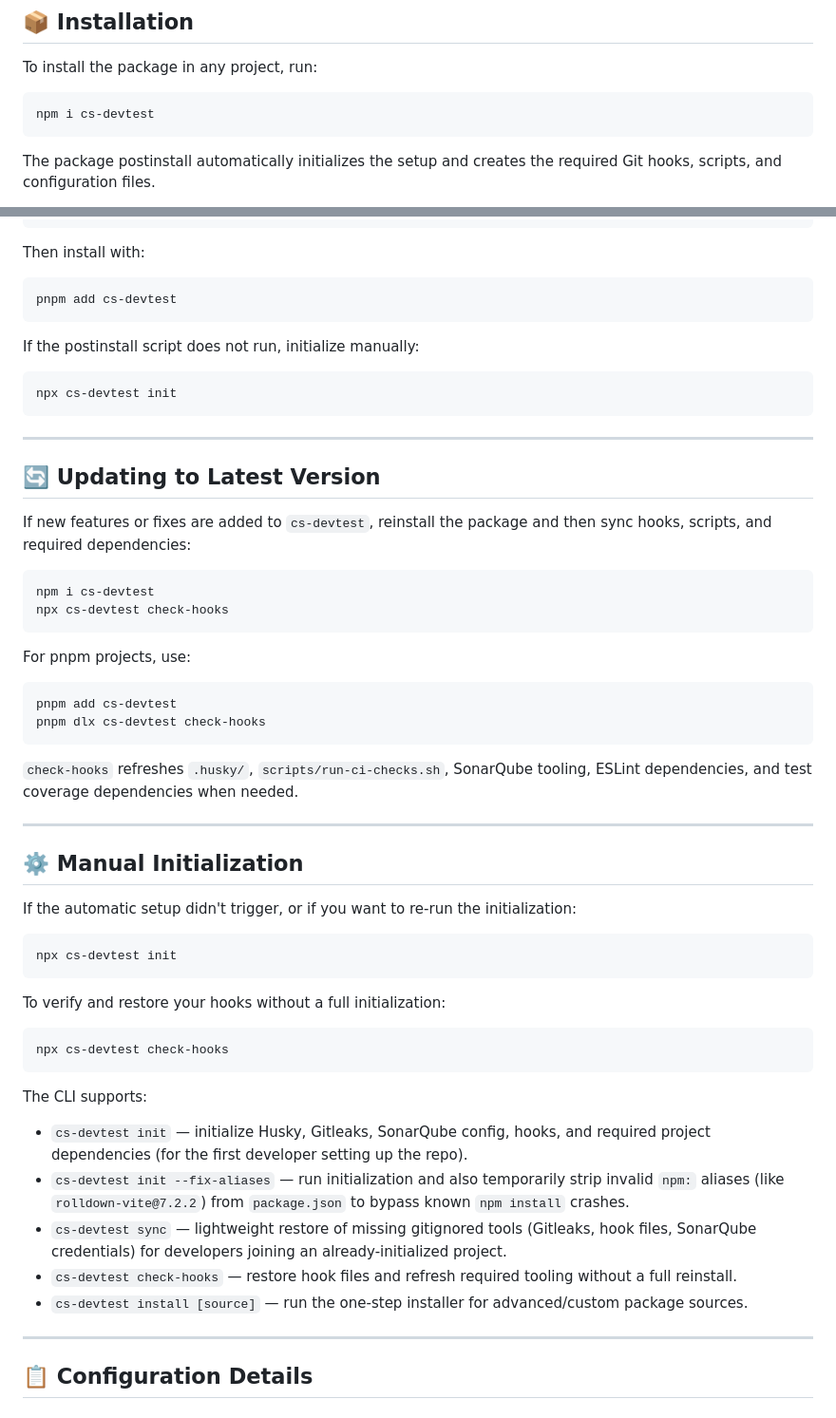
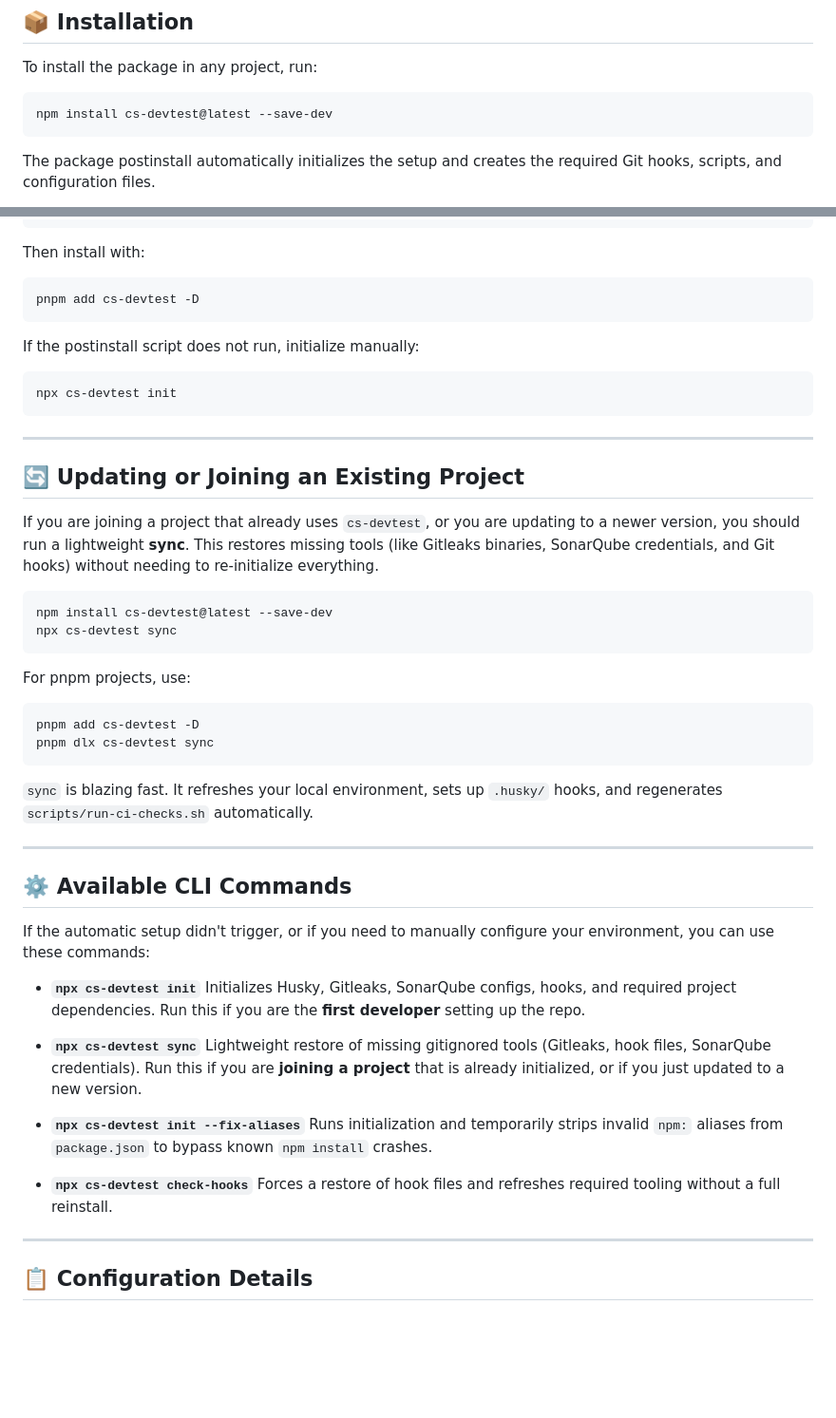
Before and after one commit to Creolestudios/DevOps-standards, a Markdown page: Readme.md, 2 parts joined by grey strips. Shown at 95% size. GitHub-like rendering; blank space fills up the shorter version.

Commit message:
docs: update readme with sync command and accurate cli docs

````diff
--- a/Readme.md
+++ b/Readme.md
@@ -25,7 +25,7 @@ Whenever you run `git push`, a compulsory local CI pipeline runs:
 To install the package in any project, run:
 
 ```bash
-npm i cs-devtest
+npm install cs-devtest@latest --save-dev
 ```
 
 The package postinstall automatically initializes the setup and creates the required Git hooks, scripts, and configuration files.
@@ -45,7 +45,7 @@ For pnpm 10+, allow the package postinstall script so the Git hooks and generate
 Then install with:
 
 ```bash
-pnpm add cs-devtest
+pnpm add cs-devtest -D
 ```
 
 If the postinstall script does not run, initialize manually:
@@ -56,46 +56,41 @@ npx cs-devtest init
 
 ---
 
-## 🔄 Updating to Latest Version
+## 🔄 Updating or Joining an Existing Project
 
-If new features or fixes are added to `cs-devtest`, reinstall the package and then sync hooks, scripts, and required dependencies:
+If you are joining a project that already uses `cs-devtest`, or you are updating to a newer version, you should run a lightweight **sync**. This restores missing tools (like Gitleaks binaries, SonarQube credentials, and Git hooks) without needing to re-initialize everything.
 
 ```bash
-npm i cs-devtest
-npx cs-devtest check-hooks
+npm install cs-devtest@latest --save-dev
+npx cs-devtest sync
 ```
 
 For pnpm projects, use:
 
 ```bash
-pnpm add cs-devtest
-pnpm dlx cs-devtest check-hooks
+pnpm add cs-devtest -D
+pnpm dlx cs-devtest sync
 ```
 
-`check-hooks` refreshes `.husky/`, `scripts/run-ci-checks.sh`, SonarQube tooling, ESLint dependencies, and test coverage dependencies when needed.
+`sync` is blazing fast. It refreshes your local environment, sets up `.husky/` hooks, and regenerates `scripts/run-ci-checks.sh` automatically.
 
 ---
 
-## ⚙️ Manual Initialization
+## ⚙️ Available CLI Commands
 
-If the automatic setup didn't trigger, or if you want to re-run the initialization:
+If the automatic setup didn't trigger, or if you need to manually configure your environment, you can use these commands:
 
-```bash
-npx cs-devtest init
-```
+- **`npx cs-devtest init`**
+  Initializes Husky, Gitleaks, SonarQube configs, hooks, and required project dependencies. Run this if you are the **first developer** setting up the repo.
 
-To verify and restore your hooks without a full initialization:
+- **`npx cs-devtest sync`**
+  Lightweight restore of missing gitignored tools (Gitleaks, hook files, SonarQube credentials). Run this if you are **joining a project** that is already initialized, or if you just updated to a new version.
 
-```bash
-npx cs-devtest check-hooks
-```
+- **`npx cs-devtest init --fix-aliases`**
+  Runs initialization and temporarily strips invalid `npm:` aliases from `package.json` to bypass known `npm install` crashes.
 
-The CLI supports:
-- `cs-devtest init` — initialize Husky, Gitleaks, SonarQube config, hooks, and required project dependencies (for the first developer setting up the repo).
-- `cs-devtest init --fix-aliases` — run initialization and also temporarily strip invalid `npm:` aliases (like `rolldown-vite@7.2.2`) from `package.json` to bypass known `npm install` crashes.
-- `cs-devtest sync` — lightweight restore of missing gitignored tools (Gitleaks, hook files, SonarQube credentials) for developers joining an already-initialized project.
-- `cs-devtest check-hooks` — restore hook files and refresh required tooling without a full reinstall.
-- `cs-devtest install [source]` — run the one-step installer for advanced/custom package sources.
+- **`npx cs-devtest check-hooks`**
+  Forces a restore of hook files and refreshes required tooling without a full reinstall.
 
 ---
 
````
